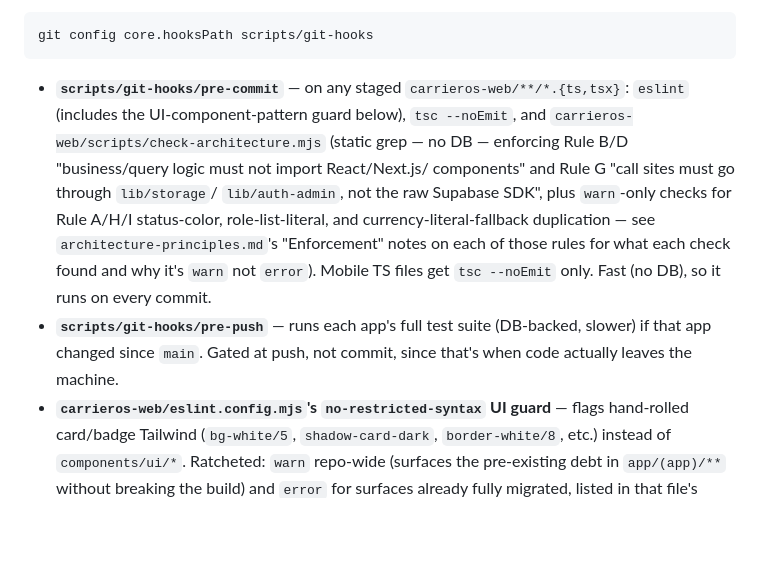
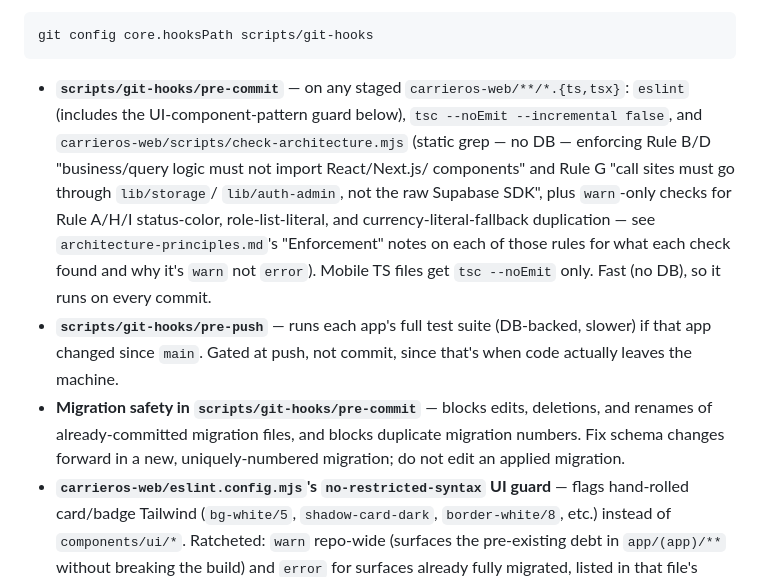
Before and after one commit to gsanjeevs/carrieros, a Markdown page: CLAUDE.md, the part around one of its changes. GitHub-like rendering; blank space fills up the shorter version.

````diff
--- a/CLAUDE.md
+++ b/CLAUDE.md
@@ -188,7 +188,7 @@ git config core.hooksPath scripts/git-hooks
 ```
 
 - **`scripts/git-hooks/pre-commit`** — on any staged `carrieros-web/**/*.{ts,tsx}`:
-  `eslint` (includes the UI-component-pattern guard below), `tsc --noEmit`,
+  `eslint` (includes the UI-component-pattern guard below), `tsc --noEmit --incremental false`,
   and `carrieros-web/scripts/check-architecture.mjs` (static grep — no DB —
   enforcing Rule B/D "business/query logic must not import React/Next.js/
   components" and Rule G "call sites must go through `lib/storage`/
@@ -201,6 +201,10 @@ git config core.hooksPath scripts/git-hooks
 - **`scripts/git-hooks/pre-push`** — runs each app's full test suite
   (DB-backed, slower) if that app changed since `main`. Gated at push, not
   commit, since that's when code actually leaves the machine.
+- **Migration safety in `scripts/git-hooks/pre-commit`** — blocks edits,
+  deletions, and renames of already-committed migration files, and blocks
+  duplicate migration numbers. Fix schema changes forward in a new,
+  uniquely-numbered migration; do not edit an applied migration.
 - **`carrieros-web/eslint.config.mjs`'s `no-restricted-syntax` UI guard** —
   flags hand-rolled card/badge Tailwind (`bg-white/5`, `shadow-card-dark`,
   `border-white/8`, etc.) instead of `components/ui/*`. Ratcheted: `warn`
````
Also changed, not shown: other parts of CLAUDE.md (+33 -0 lines).
